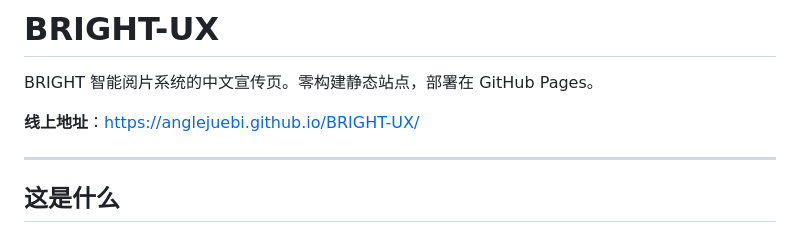
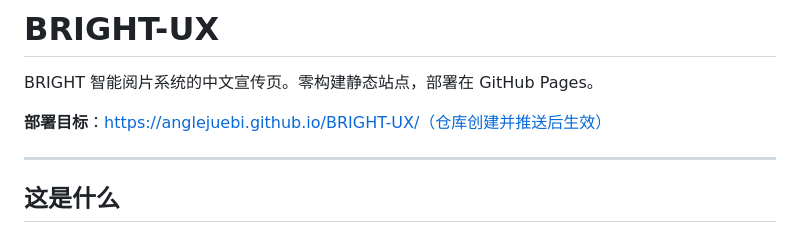
Before and after one commit to Anglejuebi/BRIGHT-UX, a Markdown page: README.md, the part around the change. Rendered like a GitHub page.

Commit message:
docs: mark Pages URL as deployment target

```diff
--- a/README.md
+++ b/README.md
@@ -2,7 +2,7 @@
 
 BRIGHT 智能阅片系统的中文宣传页。零构建静态站点，部署在 GitHub Pages。
 
-**线上地址**：https://anglejuebi.github.io/BRIGHT-UX/
+**部署目标**：https://anglejuebi.github.io/BRIGHT-UX/（仓库创建并推送后生效）
 
 ---
 
```
